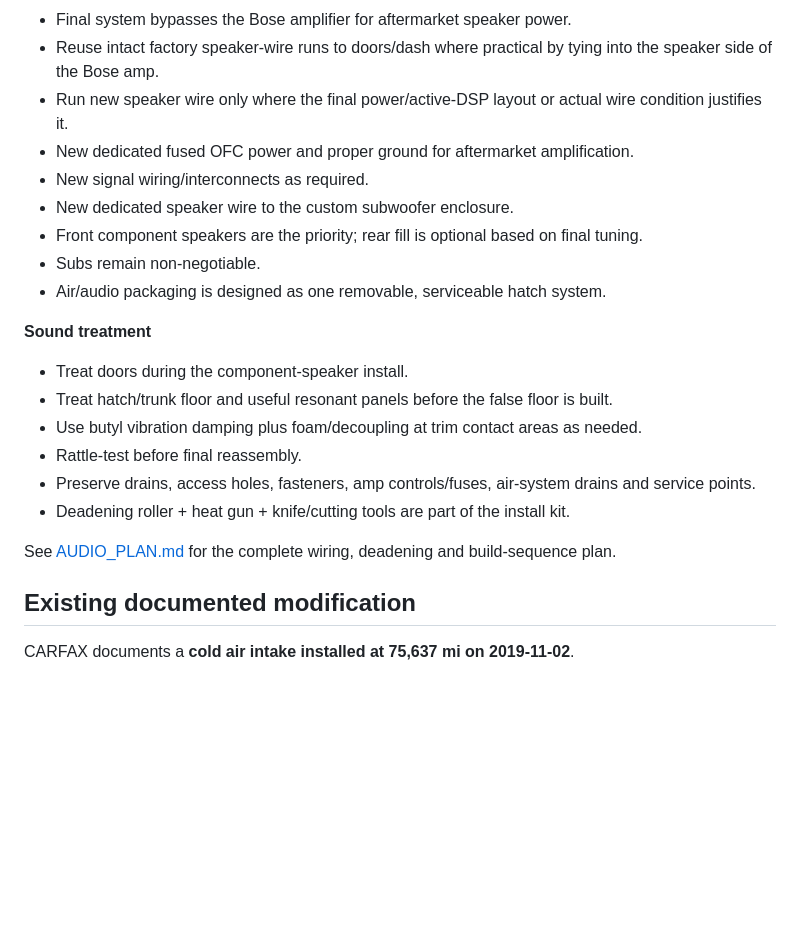
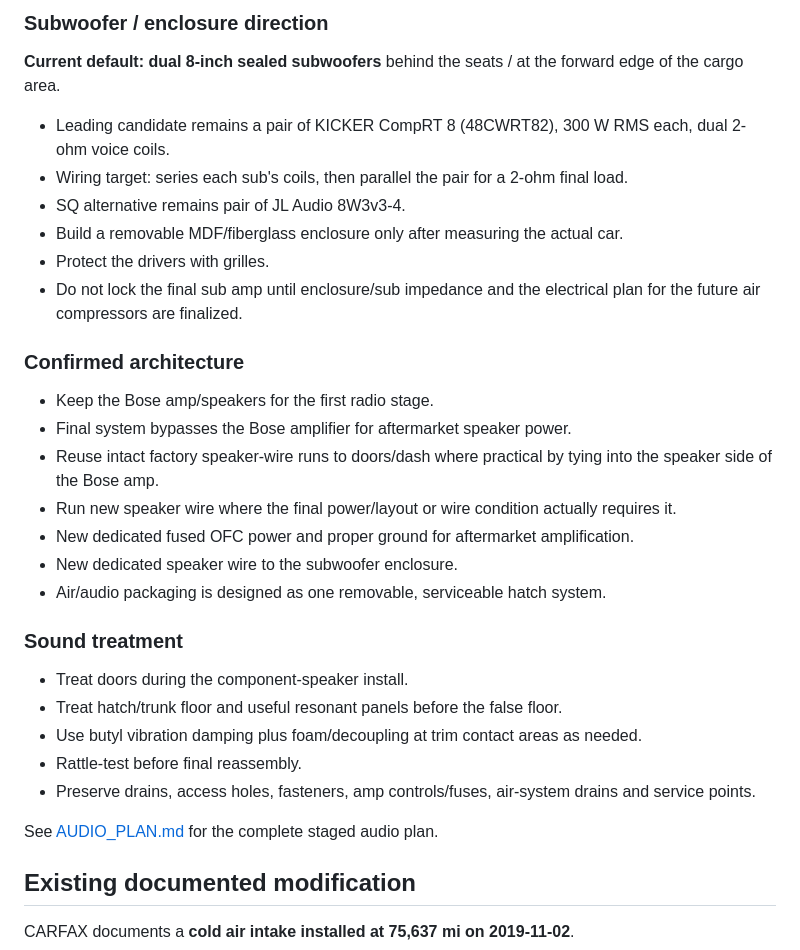
Before and after one commit to a11ast3r-rob/forever-z-build, a Markdown page: PARTS.md, the part around one of its changes. GitHub-like rendering; blank space fills up the shorter version.

```diff
--- a/PARTS.md
+++ b/PARTS.md
@@ -89,22 +182,32 @@ The actual 2013 NISMO is Bose-equipped, so the audio plan is now Bose-specific.
+### Subwoofer / enclosure direction
+
+**Current default: dual 8-inch sealed subwoofers** behind the seats / at the forward edge of the cargo area.
+- Leading candidate remains a pair of KICKER CompRT 8 (48CWRT82), 300 W RMS each, dual 2-ohm voice coils.
+- Wiring target: series each sub's coils, then parallel the pair for a 2-ohm final load.
+- SQ alternative remains pair of JL Audio 8W3v3-4.
+- Build a removable MDF/fiberglass enclosure only after measuring the actual car.
+- Protect the drivers with grilles.
+- Do not lock the final sub amp until enclosure/sub impedance and the electrical plan for the future air compressors are finalized.
+
+### Confirmed architecture
+
+- Keep the Bose amp/speakers for the first radio stage.
 - Final system bypasses the Bose amplifier for aftermarket speaker power.
 - Reuse intact factory speaker-wire runs to doors/dash where practical by tying into the speaker side of the Bose amp.
-- Run new speaker wire only where the final power/active-DSP layout or actual wire condition justifies it.
+- Run new speaker wire where the final power/layout or wire condition actually requires it.
 - New dedicated fused OFC power and proper ground for aftermarket amplification.
-- New signal wiring/interconnects as required.
-- New dedicated speaker wire to the custom subwoofer enclosure.
-- Front component speakers are the priority; rear fill is optional based on final tuning.
-- Subs remain non-negotiable.
+- New dedicated speaker wire to the subwoofer enclosure.
 - Air/audio packaging is designed as one removable, serviceable hatch system.
 
-**Sound treatment**
+### Sound treatment
+
 - Treat doors during the component-speaker install.
-- Treat hatch/trunk floor and useful resonant panels before the false floor is built.
+- Treat hatch/trunk floor and useful resonant panels before the false floor.
 - Use butyl vibration damping plus foam/decoupling at trim contact areas as needed.
 - Rattle-test before final reassembly.
 - Preserve drains, access holes, fasteners, amp controls/fuses, air-system drains and service points.
-- Deadening roller + heat gun + knife/cutting tools are part of the install kit.
 
-See [AUDIO_PLAN.md](AUDIO_PLAN.md) for the complete wiring, deadening and build-sequence plan.
+See [AUDIO_PLAN.md](AUDIO_PLAN.md) for the complete staged audio plan.
 
 
 ## Existing documented modification
```
Also changed, not shown: other parts of PARTS.md (+116 -23 lines).
